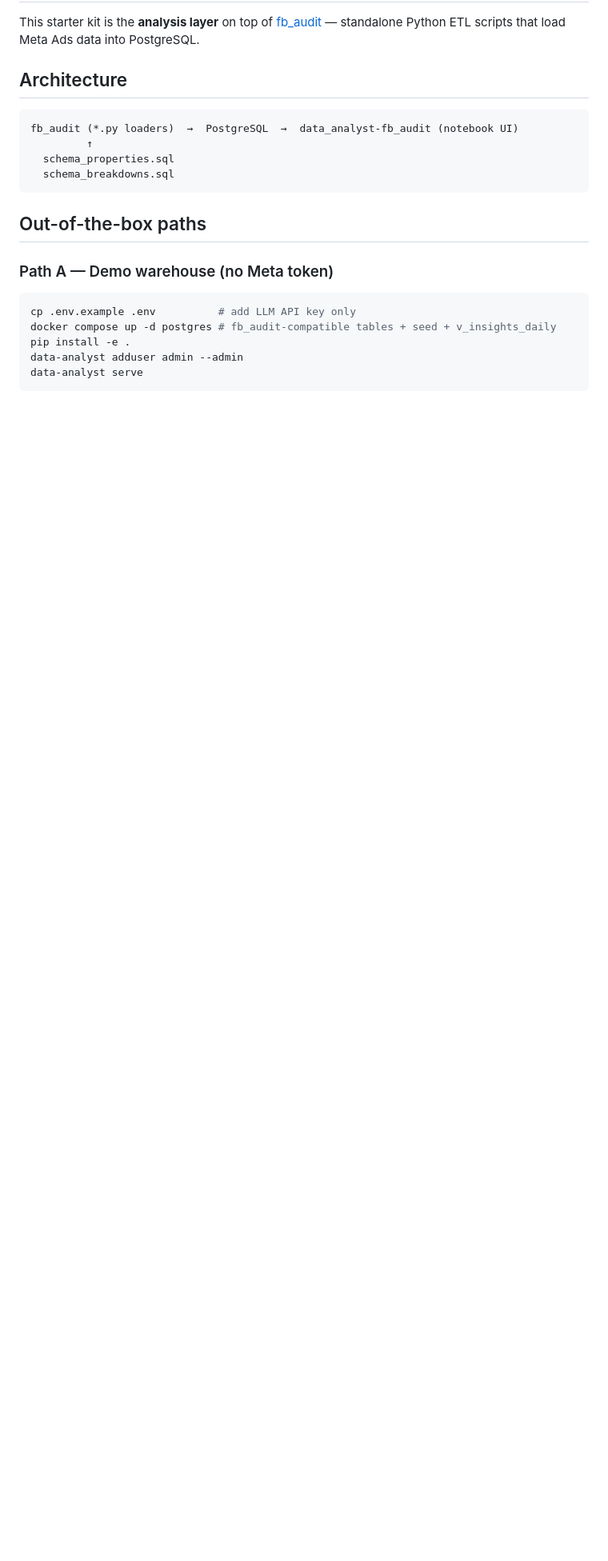
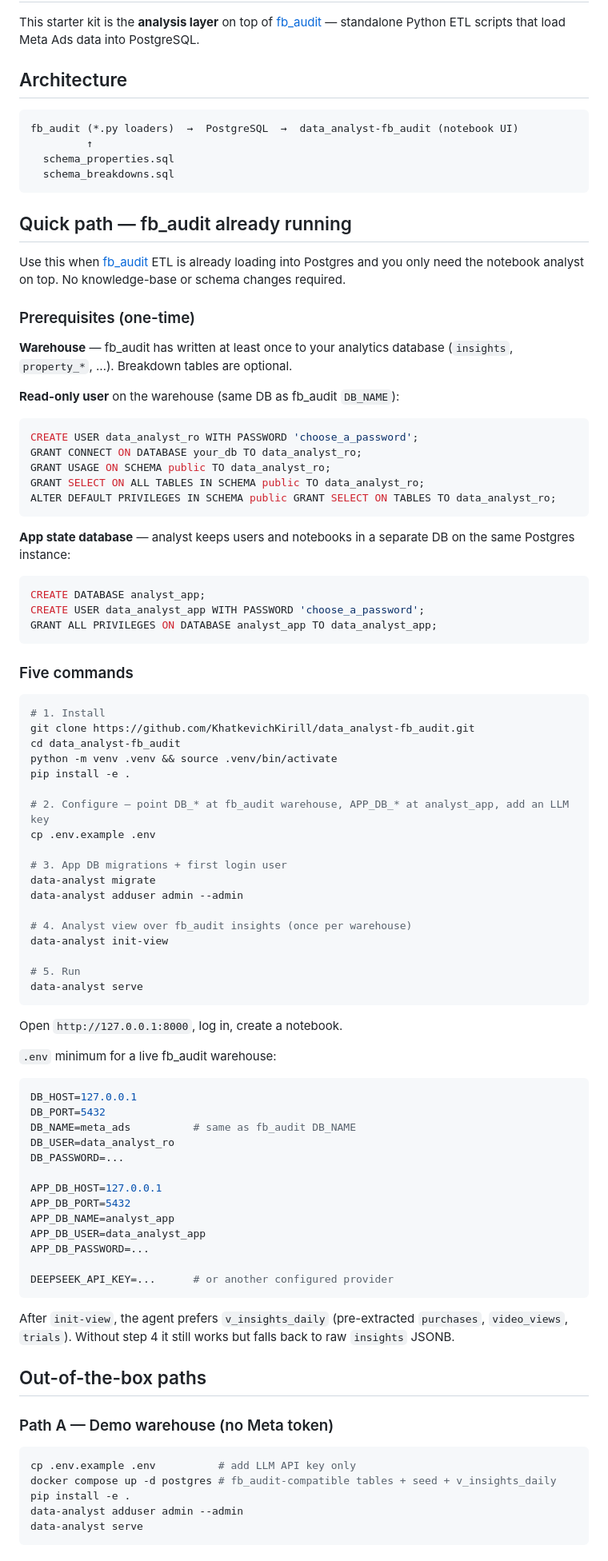
Before and after one commit to KhatkevichKirill/data_analyst-fb_audit, a Markdown page: docs/fb_audit_integration.md, the part around one of its changes. Shown at 80% size. Rendered like a GitHub page; blank space fills up the shorter version.

Commit message:
Document 5-command quick path when fb_audit is already running.
Add prerequisites, .env example, and step-by-step install flow to the integration guide; link from README.

Co-authored-by: Cursor <cursoragent@cursor.com>

````diff
--- a/docs/fb_audit_integration.md
+++ b/docs/fb_audit_integration.md
@@ -11,6 +11,77 @@ fb_audit (*.py loaders)  →  PostgreSQL  →  data_analyst-fb_audit (notebook U
   schema_breakdowns.sql
 ```
 
+## Quick path — fb_audit already running
+
+Use this when [fb_audit](https://github.com/KhatkevichKirill/fb_audit) ETL is already loading into Postgres and you only need the notebook analyst on top. No knowledge-base or schema changes required.
+
+### Prerequisites (one-time)
+
+**Warehouse** — fb_audit has written at least once to your analytics database (`insights`, `property_*`, …). Breakdown tables are optional.
+
+**Read-only user** on the warehouse (same DB as fb_audit `DB_NAME`):
+
+```sql
+CREATE USER data_analyst_ro WITH PASSWORD 'choose_a_password';
+GRANT CONNECT ON DATABASE your_db TO data_analyst_ro;
+GRANT USAGE ON SCHEMA public TO data_analyst_ro;
+GRANT SELECT ON ALL TABLES IN SCHEMA public TO data_analyst_ro;
+ALTER DEFAULT PRIVILEGES IN SCHEMA public GRANT SELECT ON TABLES TO data_analyst_ro;
+```
+
+**App state database** — analyst keeps users and notebooks in a separate DB on the same Postgres instance:
+
+```sql
+CREATE DATABASE analyst_app;
+CREATE USER data_analyst_app WITH PASSWORD 'choose_a_password';
+GRANT ALL PRIVILEGES ON DATABASE analyst_app TO data_analyst_app;
+```
+
+### Five commands
+
+```bash
+# 1. Install
+git clone https://github.com/KhatkevichKirill/data_analyst-fb_audit.git
+cd data_analyst-fb_audit
+python -m venv .venv && source .venv/bin/activate
+pip install -e .
+
+# 2. Configure — point DB_* at fb_audit warehouse, APP_DB_* at analyst_app, add an LLM key
+cp .env.example .env
+
+# 3. App DB migrations + first login user
+data-analyst migrate
+data-analyst adduser admin --admin
+
+# 4. Analyst view over fb_audit insights (once per warehouse)
+data-analyst init-view
+
+# 5. Run
+data-analyst serve
+```
+
+Open `http://127.0.0.1:8000`, log in, create a notebook.
+
+`.env` minimum for a live fb_audit warehouse:
+
+```env
+DB_HOST=127.0.0.1
+DB_PORT=5432
+DB_NAME=meta_ads          # same as fb_audit DB_NAME
+DB_USER=data_analyst_ro
+DB_PASSWORD=...
+
+APP_DB_HOST=127.0.0.1
+APP_DB_PORT=5432
+APP_DB_NAME=analyst_app
+APP_DB_USER=data_analyst_app
+APP_DB_PASSWORD=...
+
+DEEPSEEK_API_KEY=...      # or another configured provider
+```
+
+After `init-view`, the agent prefers `v_insights_daily` (pre-extracted `purchases`, `video_views`, `trials`). Without step 4 it still works but falls back to raw `insights` JSONB.
+
 ## Out-of-the-box paths
 
 ### Path A — Demo warehouse (no Meta token)
````
Also changed, not shown: other parts of docs/fb_audit_integration.md (+3 -1 lines), README.md (+1 -1 lines).
